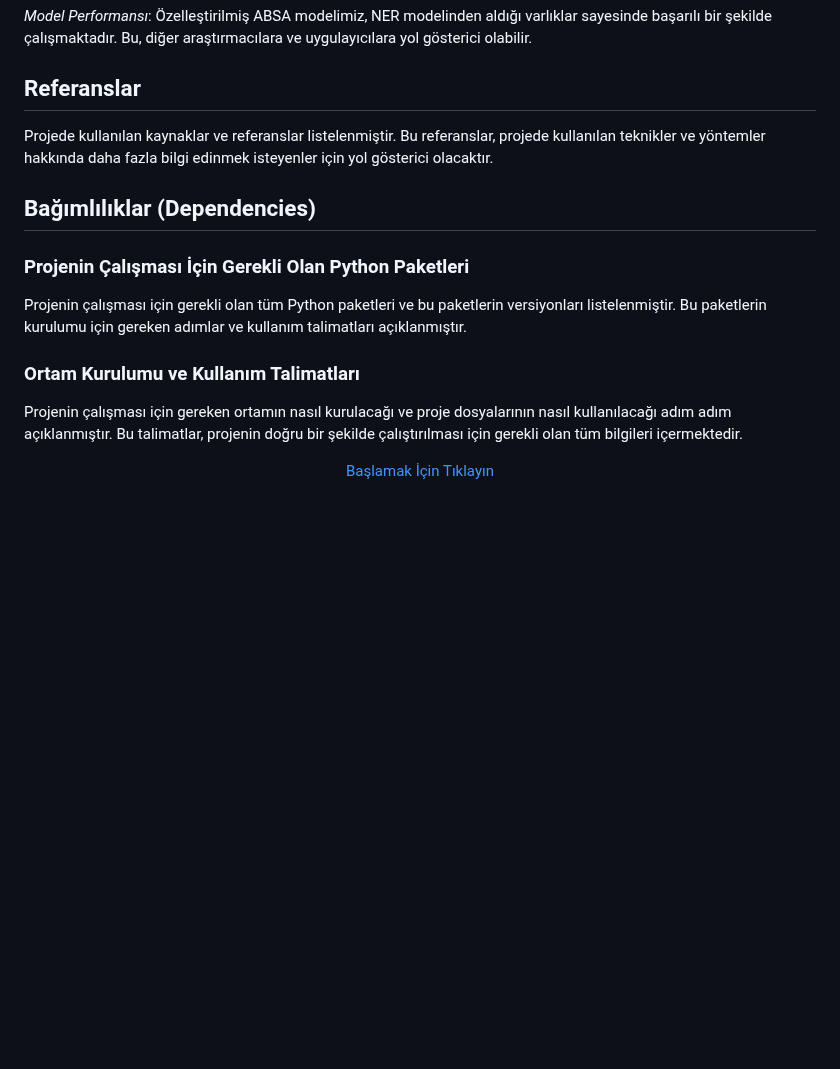
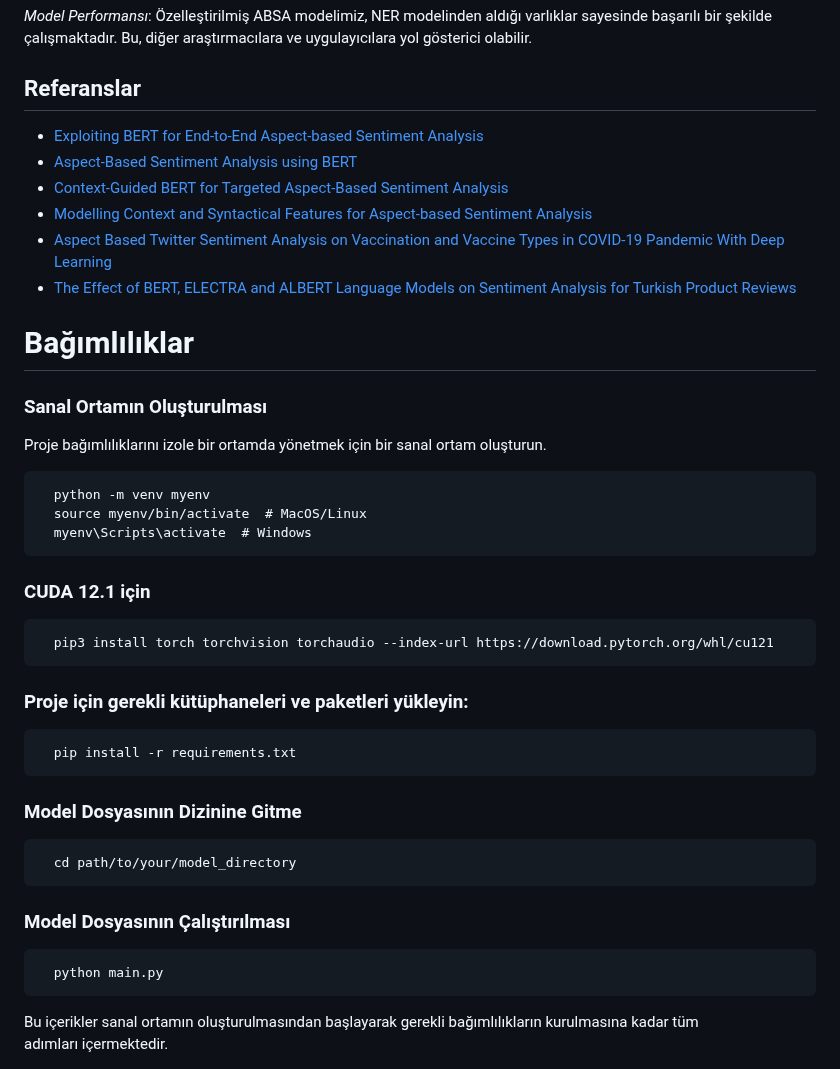
Before and after one commit to STNM-NLPhoenix/Teknofest2024TDDI, a Markdown page: README.md, the part around the change. Rendered like a GitHub page; blank space fills up the shorter version.

```diff
--- a/README.md
+++ b/README.md
@@ -414,16 +414,39 @@ Projeyi gerçekleştirirken, özelleştirilmiş duygu analizi modeli yerine ABSA
 *Model Performansı*: Özelleştirilmiş ABSA modelimiz, NER modelinden aldığı varlıklar sayesinde başarılı bir şekilde çalışmaktadır. Bu, diğer araştırmacılara ve uygulayıcılara yol gösterici olabilir.
 
 ## Referanslar
-Projede kullanılan kaynaklar ve referanslar listelenmiştir. Bu referanslar, projede kullanılan teknikler ve yöntemler hakkında daha fazla bilgi edinmek isteyenler için yol gösterici olacaktır.
 
-## Bağımlılıklar (Dependencies)
+- [Exploiting BERT for End-to-End Aspect-based Sentiment Analysis](https://arxiv.org/abs/1910.00883)
+- [Aspect-Based Sentiment Analysis using BERT](https://aclanthology.org/W19-6120/)
+- [Context-Guided BERT for Targeted Aspect-Based Sentiment Analysis](https://ojs.aaai.org/index.php/AAAI/article/view/17659)
+- [Modelling Context and Syntactical Features for Aspect-based Sentiment Analysis](https://aclanthology.org/2020.acl-main.293/)
+- [Aspect Based Twitter Sentiment Analysis on Vaccination and Vaccine Types in COVID-19 Pandemic With Deep Learning](https://ieeexplore.ieee.org/abstract/document/9640526?casa_token=9aSeVTLCdZoAAAAA:c3ZQugvAolVRaGuCghXpusXndgoerFNHxOEMhcprgWmdk8MhTmxIPOt-Oy1O0j-Z-iB3c-ZFkmQ)
+- [The Effect of BERT, ELECTRA and ALBERT Language Models on Sentiment Analysis for Turkish Product Reviews](https://ieeexplore.ieee.org/abstract/document/9559007?casa_token=yi6g1vtJjqMAAAAA:sIOwqyPR0_aCvD9rv44bd8zhwKpIPQg3hyoBtVspstyWKJqxzQU2kch40IgmkrNW0CGIVP8JqMA)
 
-### Projenin Çalışması İçin Gerekli Olan Python Paketleri
-Projenin çalışması için gerekli olan tüm Python paketleri ve bu paketlerin versiyonları listelenmiştir. Bu paketlerin kurulumu için gereken adımlar ve kullanım talimatları açıklanmıştır.
+# Bağımlılıklar
 
-### Ortam Kurulumu ve Kullanım Talimatları
-Projenin çalışması için gereken ortamın nasıl kurulacağı ve proje dosyalarının nasıl kullanılacağı adım adım açıklanmıştır. Bu talimatlar, projenin doğru bir şekilde çalıştırılması için gerekli olan tüm bilgileri içermektedir.
+### Sanal Ortamın Oluşturulması
 
-<div align="center">
-    <a href="your-call-to-action-link" style="background-color:#4CAF50; color:white; padding:10px 20px; text-align:center; text-decoration:none; display:inline-block; border-radius:5px;">Başlamak İçin Tıklayın</a>
-</div>
+Proje bağımlılıklarını izole bir ortamda yönetmek için bir sanal ortam oluşturun.
+
+      python -m venv myenv
+      source myenv/bin/activate  # MacOS/Linux
+      myenv\Scripts\activate  # Windows
+
+### CUDA 12.1 için
+
+      pip3 install torch torchvision torchaudio --index-url https://download.pytorch.org/whl/cu121
+
+### Proje için gerekli kütüphaneleri ve paketleri yükleyin:
+
+      pip install -r requirements.txt
+
+### Model Dosyasının Dizinine Gitme
+
+      cd path/to/your/model_directory
+
+### Model Dosyasının Çalıştırılması
+
+      python main.py
+
+
+Bu içerikler sanal ortamın oluşturulmasından başlayarak gerekli bağımlılıkların kurulmasına kadar tüm adımları içermektedir.
```
